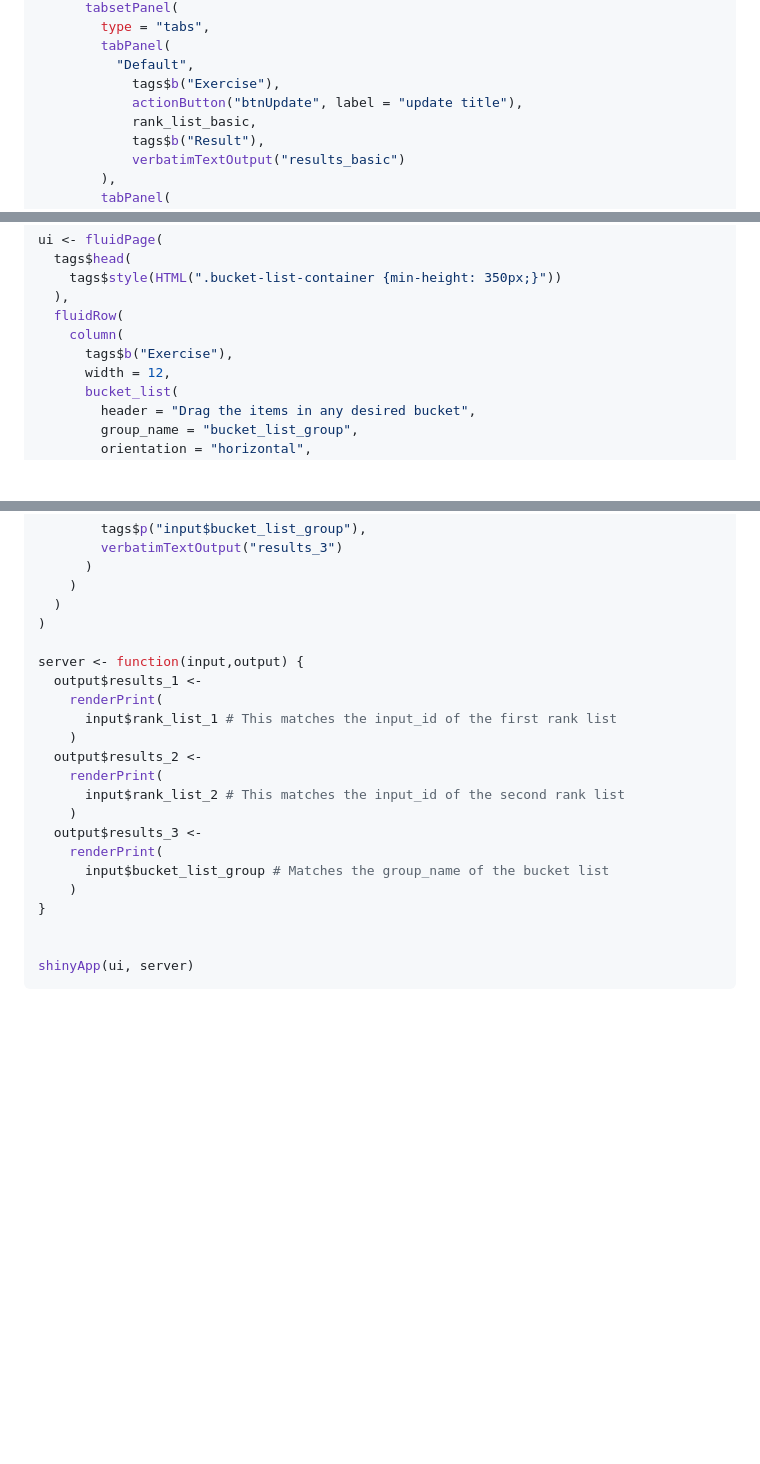
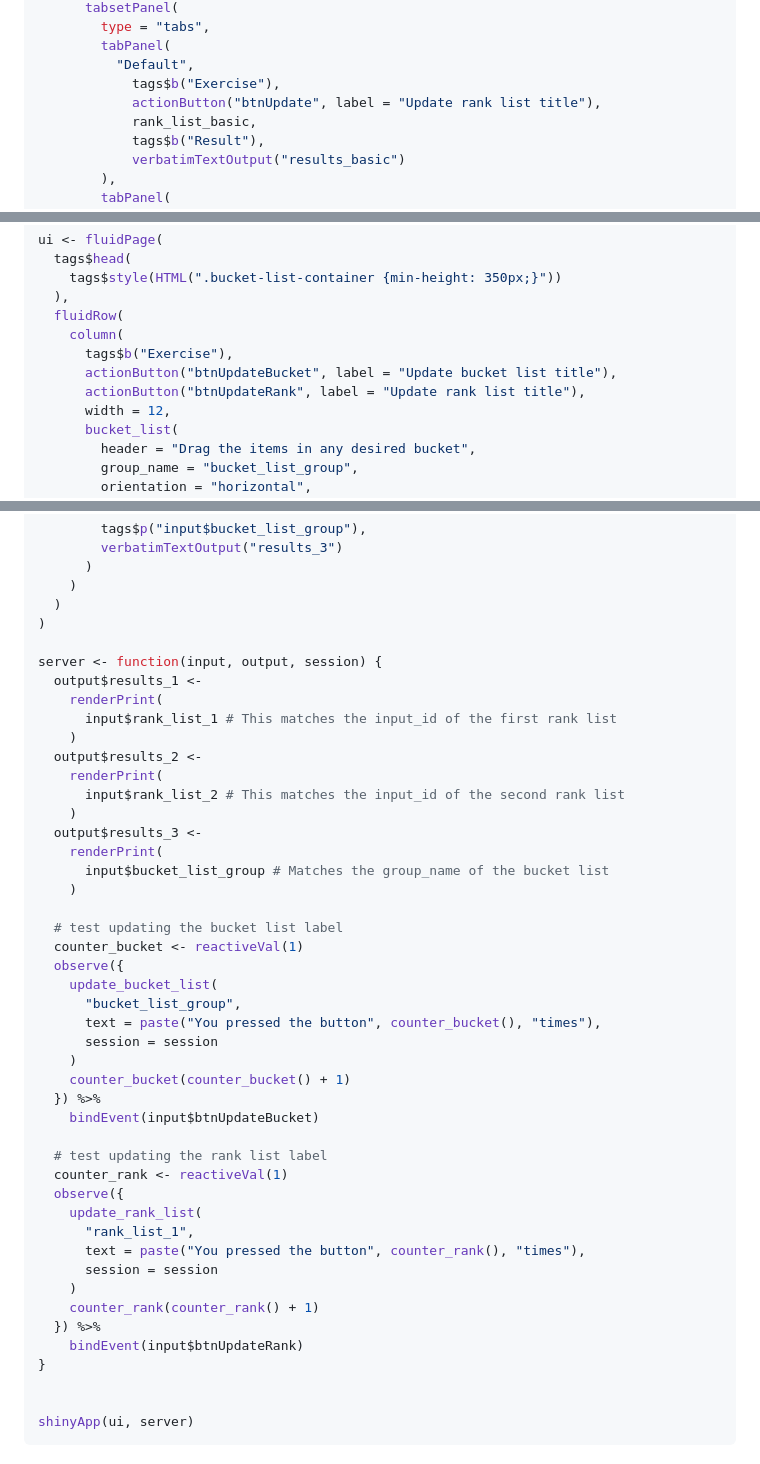
Before and after one commit to rstudio/sortable, a Markdown page: README.md, 3 parts joined by grey strips. Drawn GitHub-style; blank space fills up the shorter version.

Commit message:
`devtools::build_readme()` (GitHub Actions)

```diff
--- a/README.md
+++ b/README.md
@@ -110,7 +110,7 @@ ui <- fluidPage(
         tabPanel(
           "Default",
             tags$b("Exercise"),
-            actionButton("btnUpdate", label = "update title"),
+            actionButton("btnUpdate", label = "Update rank list title"),
             rank_list_basic,
             tags$b("Result"),
             verbatimTextOutput("results_basic")
@@ -184,6 +184,8 @@ ui <- fluidPage(
   fluidRow(
     column(
       tags$b("Exercise"),
+      actionButton("btnUpdateBucket", label = "Update bucket list title"),
+      actionButton("btnUpdateRank", label = "Update rank list title"),
       width = 12,
       bucket_list(
         header = "Drag the items in any desired bucket",
@@ -232,7 +234,7 @@ ui <- fluidPage(
   )
 )
 
-server <- function(input,output) {
+server <- function(input, output, session) {
   output$results_1 <-
     renderPrint(
       input$rank_list_1 # This matches the input_id of the first rank list
@@ -245,6 +247,30 @@ server <- function(input,output) {
     renderPrint(
       input$bucket_list_group # Matches the group_name of the bucket list
     )
+
+  # test updating the bucket list label
+  counter_bucket <- reactiveVal(1)
+  observe({
+    update_bucket_list(
+      "bucket_list_group",
+      text = paste("You pressed the button", counter_bucket(), "times"),
+      session = session
+    )
+    counter_bucket(counter_bucket() + 1)
+  }) %>%
+    bindEvent(input$btnUpdateBucket)
+
+  # test updating the rank list label
+  counter_rank <- reactiveVal(1)
+  observe({
+    update_rank_list(
+      "rank_list_1",
+      text = paste("You pressed the button", counter_rank(), "times"),
+      session = session
+    )
+    counter_rank(counter_rank() + 1)
+  }) %>%
+    bindEvent(input$btnUpdateRank)
 }
 
 
```
